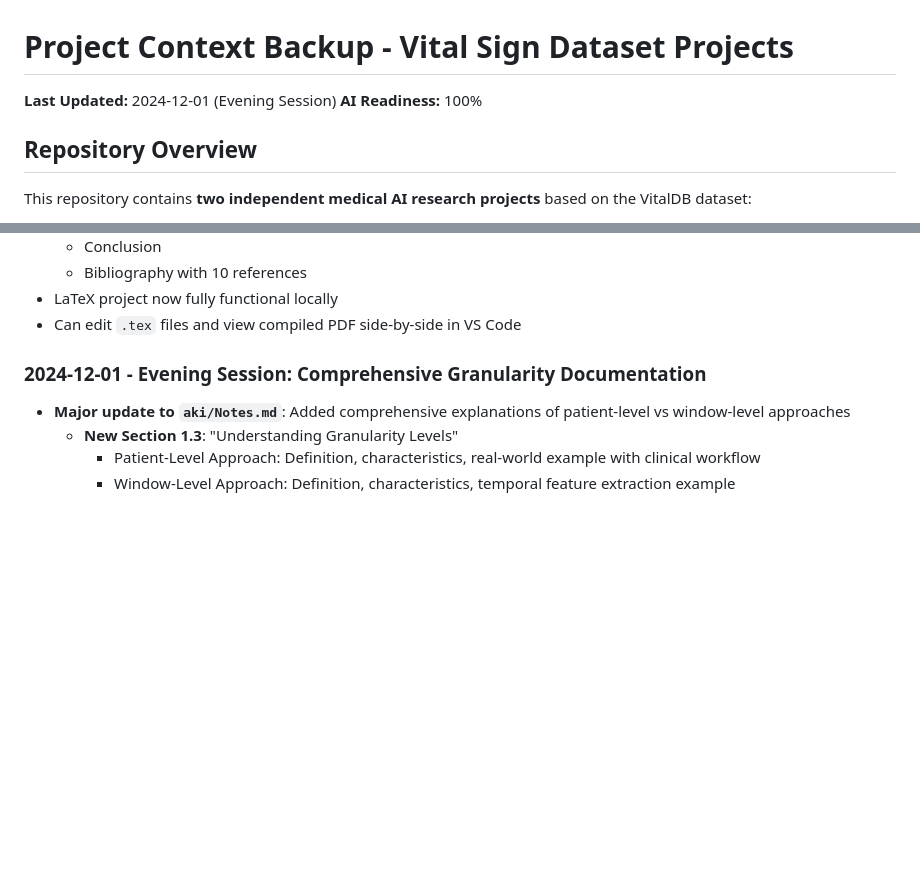
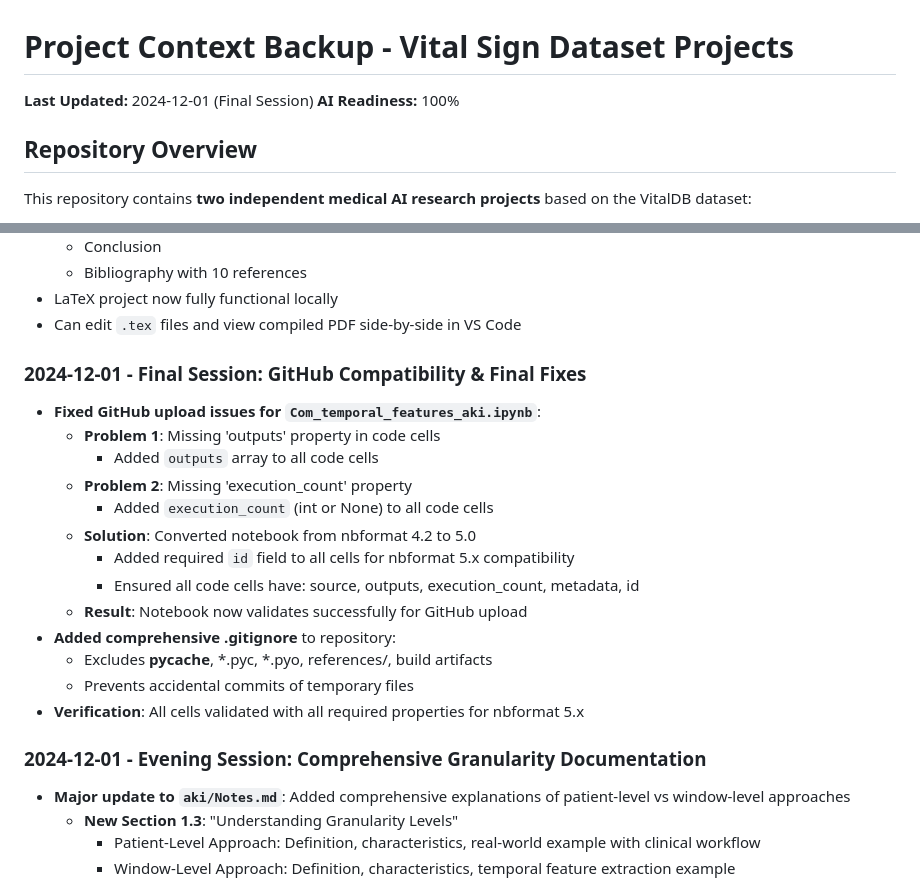
Before and after one commit to NEU-Bio-Research-Team/Vital_sign_Dataset, a Markdown page: backup-context.md, 2 parts joined by grey strips. GitHub-like rendering; blank space fills up the shorter version.

Commit message:
Update backup-context.md: Add final session details for GitHub compatibility fixes

```diff
--- a/backup-context.md
+++ b/backup-context.md
@@ -1,6 +1,6 @@
 # Project Context Backup - Vital Sign Dataset Projects
 
-**Last Updated:** 2024-12-01 (Evening Session)
+**Last Updated:** 2024-12-01 (Final Session)
 **AI Readiness:** 100%
 
 ## Repository Overview
@@ -245,6 +245,21 @@ Vital_sign_Dataset/
   - Bibliography with 10 references
 - LaTeX project now fully functional locally
 - Can edit `.tex` files and view compiled PDF side-by-side in VS Code
+
+### 2024-12-01 - Final Session: GitHub Compatibility & Final Fixes
+- **Fixed GitHub upload issues for `Com_temporal_features_aki.ipynb`**:
+  - **Problem 1**: Missing 'outputs' property in code cells
+    - Added `outputs` array to all code cells
+  - **Problem 2**: Missing 'execution_count' property
+    - Added `execution_count` (int or None) to all code cells
+  - **Solution**: Converted notebook from nbformat 4.2 to 5.0
+    - Added required `id` field to all cells for nbformat 5.x compatibility
+    - Ensured all code cells have: source, outputs, execution_count, metadata, id
+  - **Result**: Notebook now validates successfully for GitHub upload
+- **Added comprehensive .gitignore** to repository:
+  - Excludes __pycache__, *.pyc, *.pyo, references/, build artifacts
+  - Prevents accidental commits of temporary files
+- **Verification**: All cells validated with all required properties for nbformat 5.x
 
 ### 2024-12-01 - Evening Session: Comprehensive Granularity Documentation
 - **Major update to `aki/Notes.md`**: Added comprehensive explanations of patient-level vs window-level approaches
```
